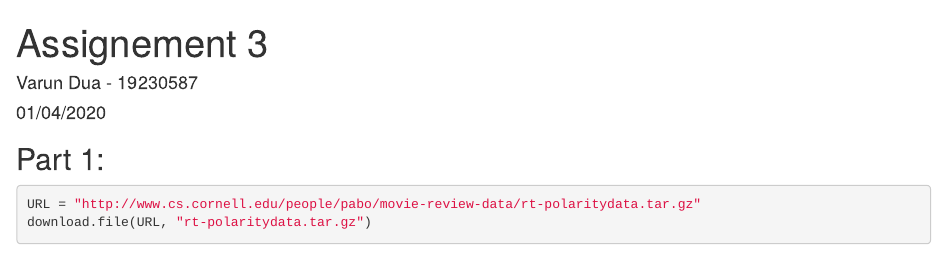
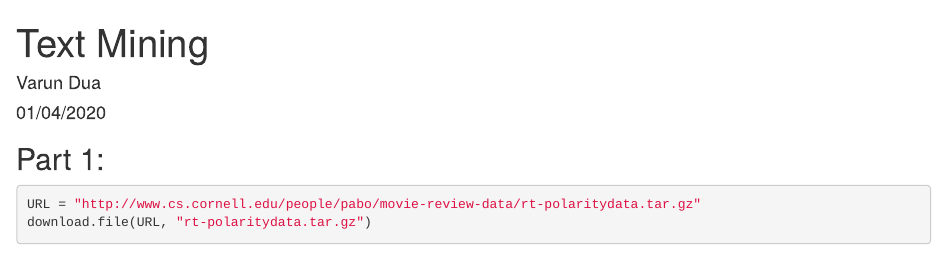
Before and after one commit to Varun-Dua/Text-Mining, an R Markdown document (Text Mining.Rmd): the page in a window 1100 px wide, from its top. Rendered offline with R 4.5, knitr and Pandoc, with nearby package versions; some code elsewhere in the file could not run offline.

Commit message:
Update Text Mining.Rmd

```diff
--- a/Text Mining.Rmd
+++ b/Text Mining.Rmd
@@ -1,6 +1,6 @@
 ---
-title: "Assignement 3"
-author: "Varun Dua - 19230587"
+title: "Text Mining"
+author: "Varun Dua"
 date: "01/04/2020"
 output:
   word_document: default
```
